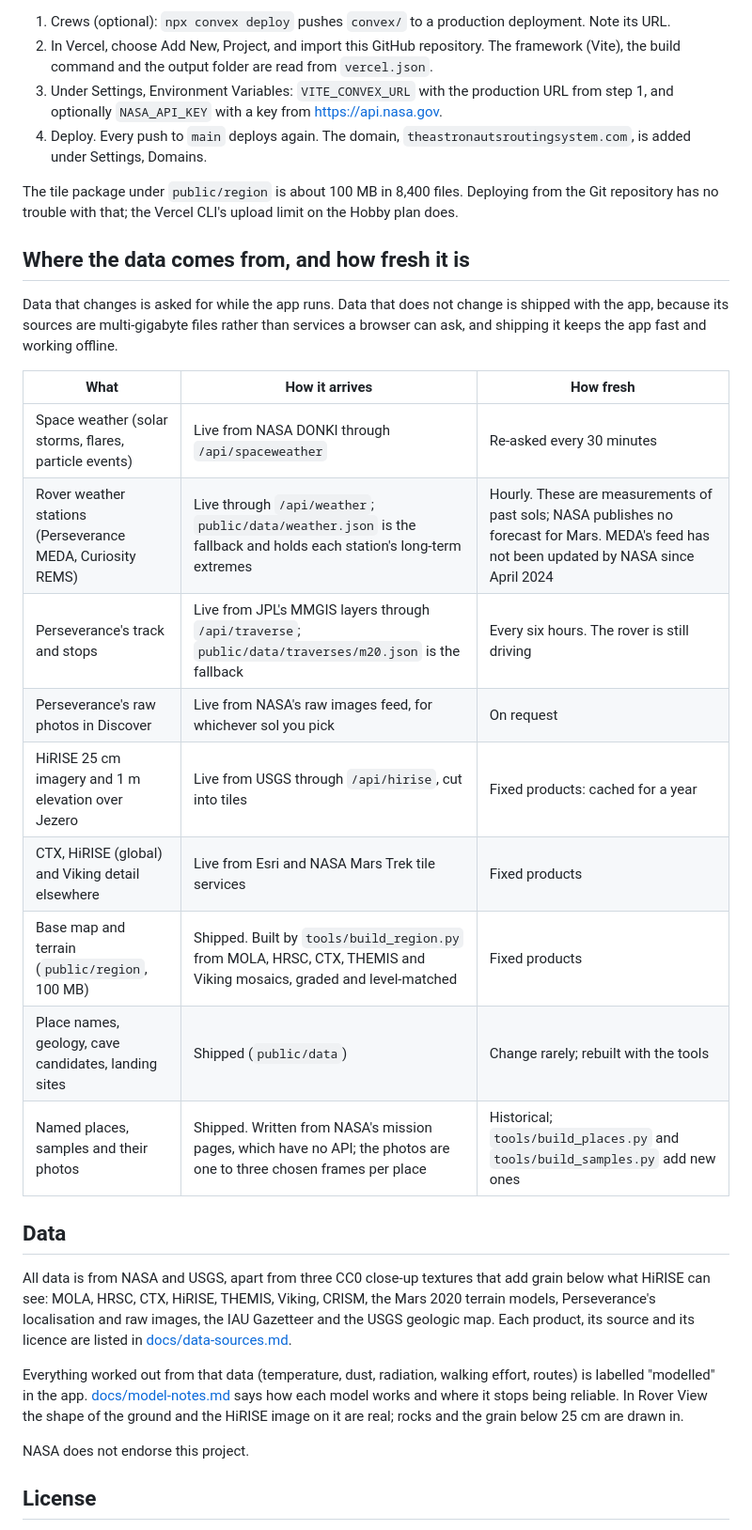
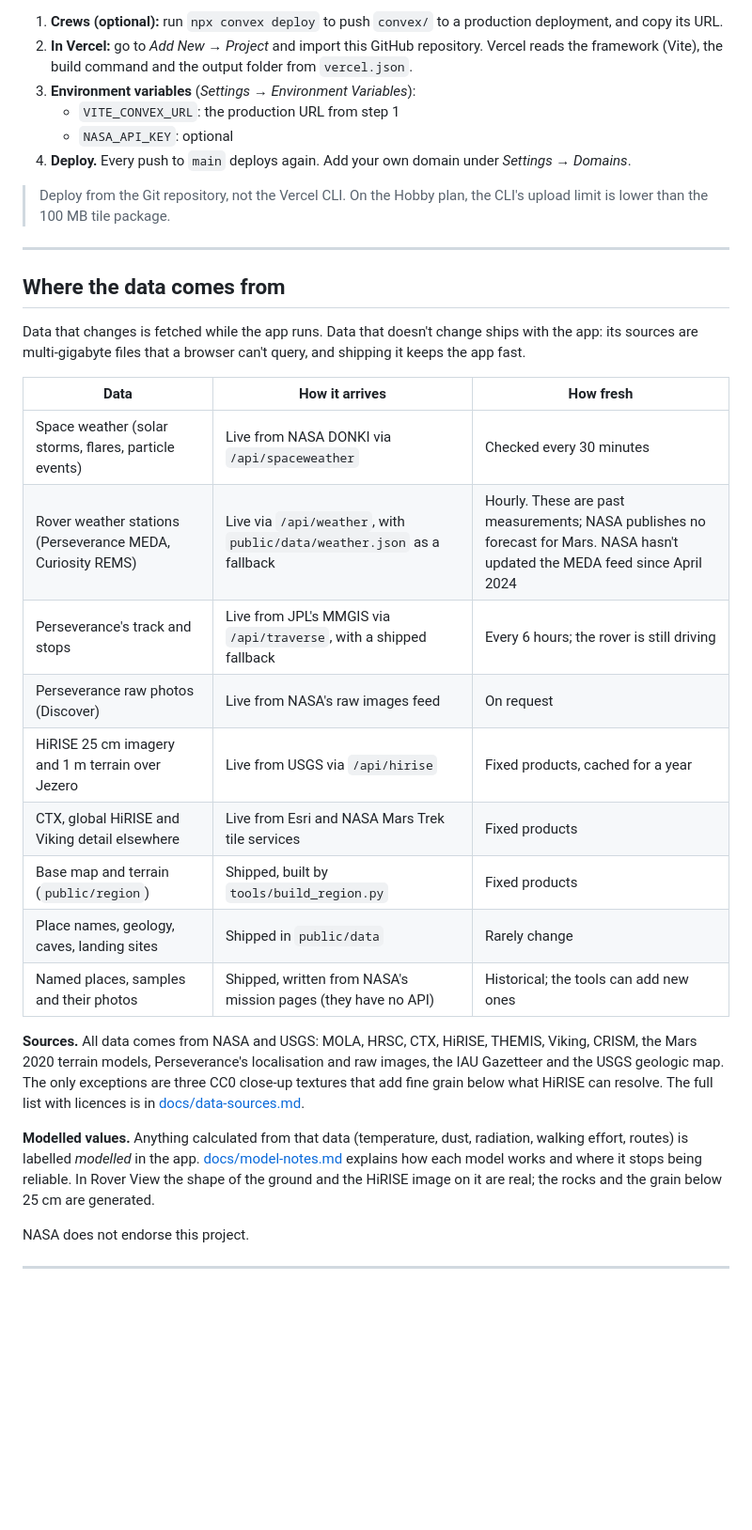
Before and after one commit to wdire/theastronautsroutingsystem, a Markdown page: README.md, the part around one of its changes. Shown at 94% size. Drawn GitHub-style; blank space fills up the shorter version.

```diff
--- a/README.md
+++ b/README.md
@@ -95,46 +242,45 @@ Convex backend for crews.
 
-1. Crews (optional): `npx convex deploy` pushes `convex/` to a production deployment. Note its URL.
-2. In Vercel, choose Add New, Project, and import this GitHub repository. The framework (Vite), the build
-   command and the output folder are read from `vercel.json`.
-3. Under Settings, Environment Variables: `VITE_CONVEX_URL` with the production URL from step 1, and
-   optionally `NASA_API_KEY` with a key from https://api.nasa.gov.
-4. Deploy. Every push to `main` deploys again. The domain, `theastronautsroutingsystem.com`, is added under
-   Settings, Domains.
+1. **Crews (optional):** run `npx convex deploy` to push `convex/` to a production deployment, and copy its URL.
+2. **In Vercel:** go to *Add New → Project* and import this GitHub repository. Vercel reads the framework
+   (Vite), the build command and the output folder from `vercel.json`.
+3. **Environment variables** (*Settings → Environment Variables*):
+   - `VITE_CONVEX_URL`: the production URL from step 1
+   - `NASA_API_KEY`: optional
+4. **Deploy.** Every push to `main` deploys again. Add your own domain under *Settings → Domains*.
 
-The tile package under `public/region` is about 100 MB in 8,400 files. Deploying from the Git repository
-has no trouble with that; the Vercel CLI's upload limit on the Hobby plan does.
+> Deploy from the Git repository, not the Vercel CLI. On the Hobby plan, the CLI's upload limit is lower than
+> the 100 MB tile package.
 
-## Where the data comes from, and how fresh it is
+---
 
-Data that changes is asked for while the app runs. Data that does not change is shipped with the app, because
-its sources are multi-gigabyte files rather than services a browser can ask, and shipping it keeps the app fast
-and working offline.
+## Where the data comes from
 
-| What | How it arrives | How fresh |
+Data that changes is fetched while the app runs. Data that doesn't change ships with the app: its sources are
+multi-gigabyte files that a browser can't query, and shipping it keeps the app fast.
+
+| Data | How it arrives | How fresh |
 |---|---|---|
-| Space weather (solar storms, flares, particle events) | Live from NASA DONKI through `/api/spaceweather` | Re-asked every 30 minutes |
-| Rover weather stations (Perseverance MEDA, Curiosity REMS) | Live through `/api/weather`; `public/data/weather.json` is the fallback and holds each station's long-term extremes | Hourly. These are measurements of past sols; NASA publishes no forecast for Mars. MEDA's feed has not been updated by NASA since April 2024 |
-| Perseverance's track and stops | Live from JPL's MMGIS layers through `/api/traverse`; `public/data/traverses/m20.json` is the fallback | Every six hours. The rover is still driving |
-| Perseverance's raw photos in Discover | Live from NASA's raw images feed, for whichever sol you pick | On request |
-| HiRISE 25 cm imagery and 1 m elevation over Jezero | Live from USGS through `/api/hirise`, cut into tiles | Fixed products: cached for a year |
-| CTX, HiRISE (global) and Viking detail elsewhere | Live from Esri and NASA Mars Trek tile services | Fixed products |
-| Base map and terrain (`public/region`, 100 MB) | Shipped. Built by `tools/build_region.py` from MOLA, HRSC, CTX, THEMIS and Viking mosaics, graded and level-matched | Fixed products |
-| Place names, geology, cave candidates, landing sites | Shipped (`public/data`) | Change rarely; rebuilt with the tools |
-| Named places, samples and their photos | Shipped. Written from NASA's mission pages, which have no API; the photos are one to three chosen frames per place | Historical; `tools/build_places.py` and `tools/build_samples.py` add new ones |
+| Space weather (solar storms, flares, particle events) | Live from NASA DONKI via `/api/spaceweather` | Checked every 30 minutes |
+| Rover weather stations (Perseverance MEDA, Curiosity REMS) | Live via `/api/weather`, with `public/data/weather.json` as a fallback | Hourly. These are past measurements; NASA publishes no forecast for Mars. NASA hasn't updated the MEDA feed since April 2024 |
+| Perseverance's track and stops | Live from JPL's MMGIS via `/api/traverse`, with a shipped fallback | Every 6 hours; the rover is still driving |
+| Perseverance raw photos (Discover) | Live from NASA's raw images feed | On request |
+| HiRISE 25 cm imagery and 1 m terrain over Jezero | Live from USGS via `/api/hirise` | Fixed products, cached for a year |
+| CTX, global HiRISE and Viking detail elsewhere | Live from Esri and NASA Mars Trek tile services | Fixed products |
+| Base map and terrain (`public/region`) | Shipped, built by `tools/build_region.py` | Fixed products |
+| Place names, geology, caves, landing sites | Shipped in `public/data` | Rarely change |
+| Named places, samples and their photos | Shipped, written from NASA's mission pages (they have no API) | Historical; the tools can add new ones |
 
-## Data
+**Sources.** All data comes from NASA and USGS: MOLA, HRSC, CTX, HiRISE, THEMIS, Viking, CRISM, the Mars 2020
+terrain models, Perseverance's localisation and raw images, the IAU Gazetteer and the USGS geologic map. The
+only exceptions are three CC0 close-up textures that add fine grain below what HiRISE can resolve. The
+full list with licences is in [docs/data-sources.md](docs/data-sources.md).
 
-All data is from NASA and USGS, apart from three CC0 close-up textures that add grain below what HiRISE can
-see: MOLA, HRSC, CTX, HiRISE, THEMIS, Viking, CRISM, the Mars 2020 terrain
-models, Perseverance's localisation and raw images, the IAU Gazetteer and the USGS geologic map. Each product,
-its source and its licence are listed in [docs/data-sources.md](docs/data-sources.md).
-
-Everything worked out from that data (temperature, dust, radiation, walking effort, routes) is labelled
-"modelled" in the app. [docs/model-notes.md](docs/model-notes.md) says how each model works and where it
-stops being reliable. In Rover View the shape of the ground and the HiRISE image on it are real; rocks and the grain below 25 cm
-are drawn in.
+**Modelled values.** Anything calculated from that data (temperature, dust, radiation, walking effort,
+routes) is labelled *modelled* in the app. [docs/model-notes.md](docs/model-notes.md) explains how each model
+works and where it stops being reliable. In Rover View the shape of the ground and the HiRISE image on it are
+real; the rocks and the grain below 25 cm are generated.
 
 NASA does not endorse this project.
 
-## License
+---
 
```
Also changed, not shown: other parts of README.md (+239 -86 lines), docs/screenshots/crew-3d.jpg (added), docs/screenshots/intro.jpg (added), docs/screenshots/mission-map.jpg (added), docs/screenshots/rover-view-tablet.jpg (added), 8 other files.
